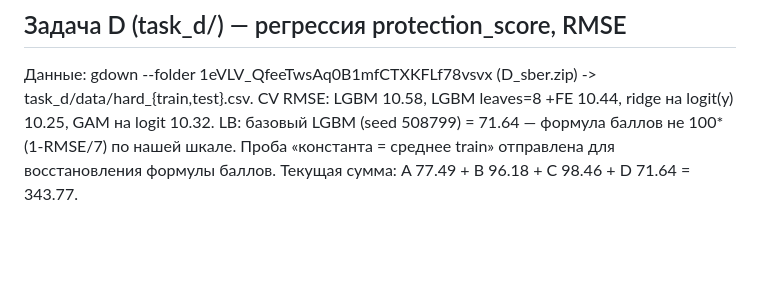
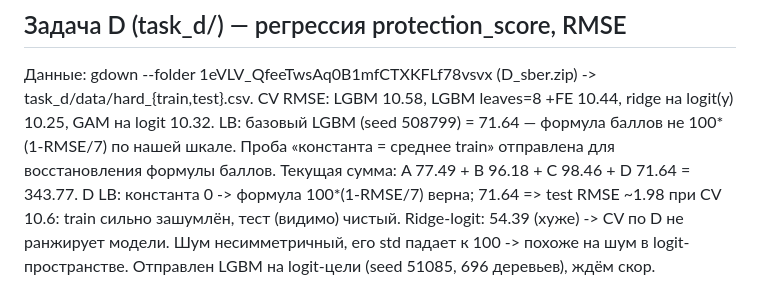
Before and after one commit to GAGAMIX228/my-project, a Markdown page: NOTES.md, the part around the change. GitHub-like rendering; blank space fills up the shorter version.

Commit message:
Task D: LB probes and noise analysis notes
Co-Authored-By: Claude Opus 5.5 <noreply@anthropic.com>
Claude-Session: https://claude.ai/code/session_01FXwVeiq45QoespFFxXWAgP

```diff
--- a/NOTES.md
+++ b/NOTES.md
@@ -63,3 +63,7 @@ CV RMSE: LGBM 10.58, LGBM leaves=8 +FE 10.44, ridge на logit(y) 10.25, GAM н
 LB: базовый LGBM (seed 508799) = 71.64 — формула баллов не 100*(1-RMSE/7) по нашей шкале.
 Проба «константа = среднее train» отправлена для восстановления формулы баллов.
 Текущая сумма: A 77.49 + B 96.18 + C 98.46 + D 71.64 = 343.77.
+D LB: константа 0 -> формула 100*(1-RMSE/7) верна; 71.64 => test RMSE ~1.98 при CV 10.6:
+train сильно зашумлён, тест (видимо) чистый. Ridge-logit: 54.39 (хуже) -> CV по D не ранжирует модели.
+Шум несимметричный, его std падает к 100 -> похоже на шум в logit-пространстве.
+Отправлен LGBM на logit-цели (seed 51085, 696 деревьев), ждём скор.
```
